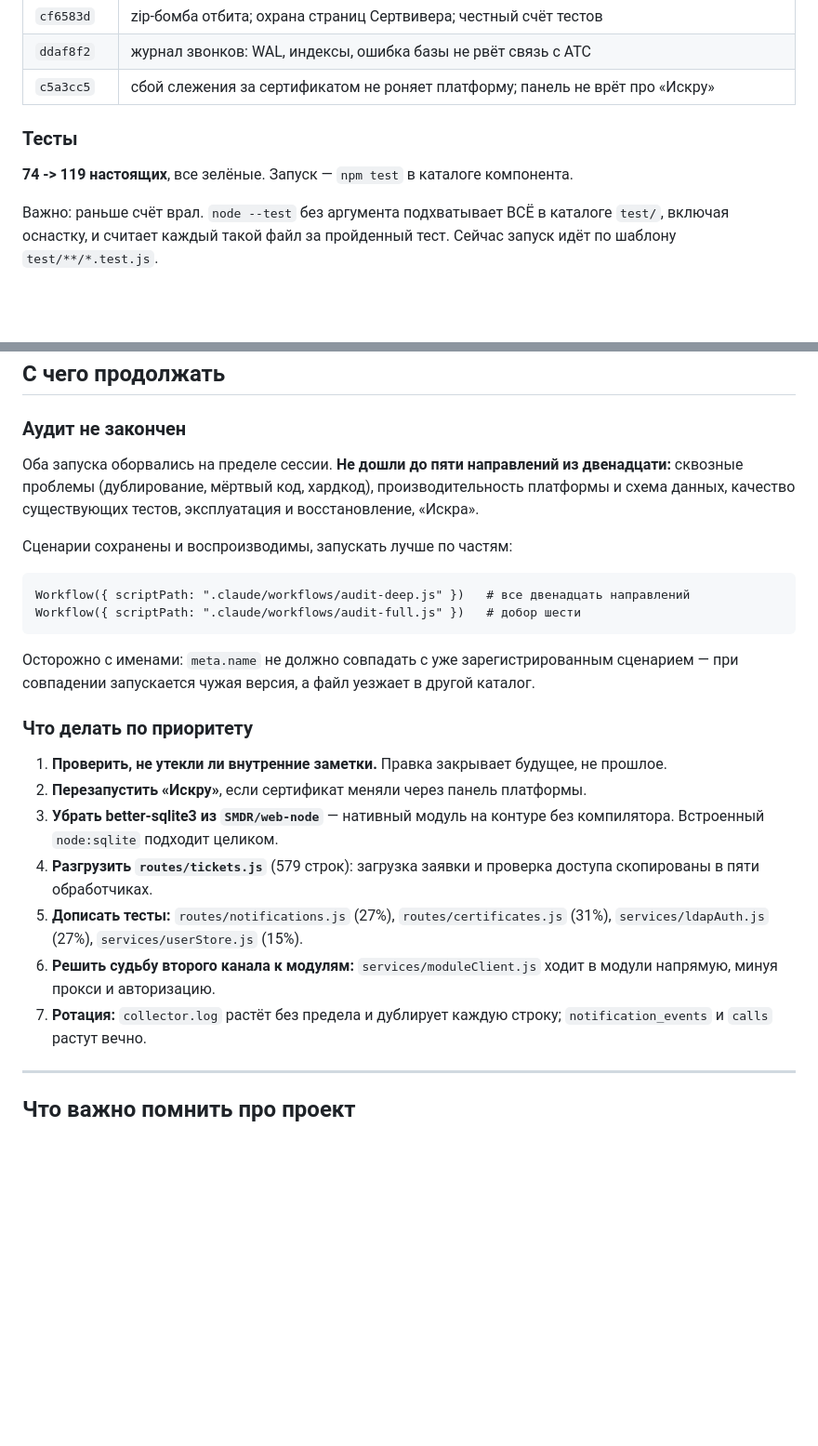
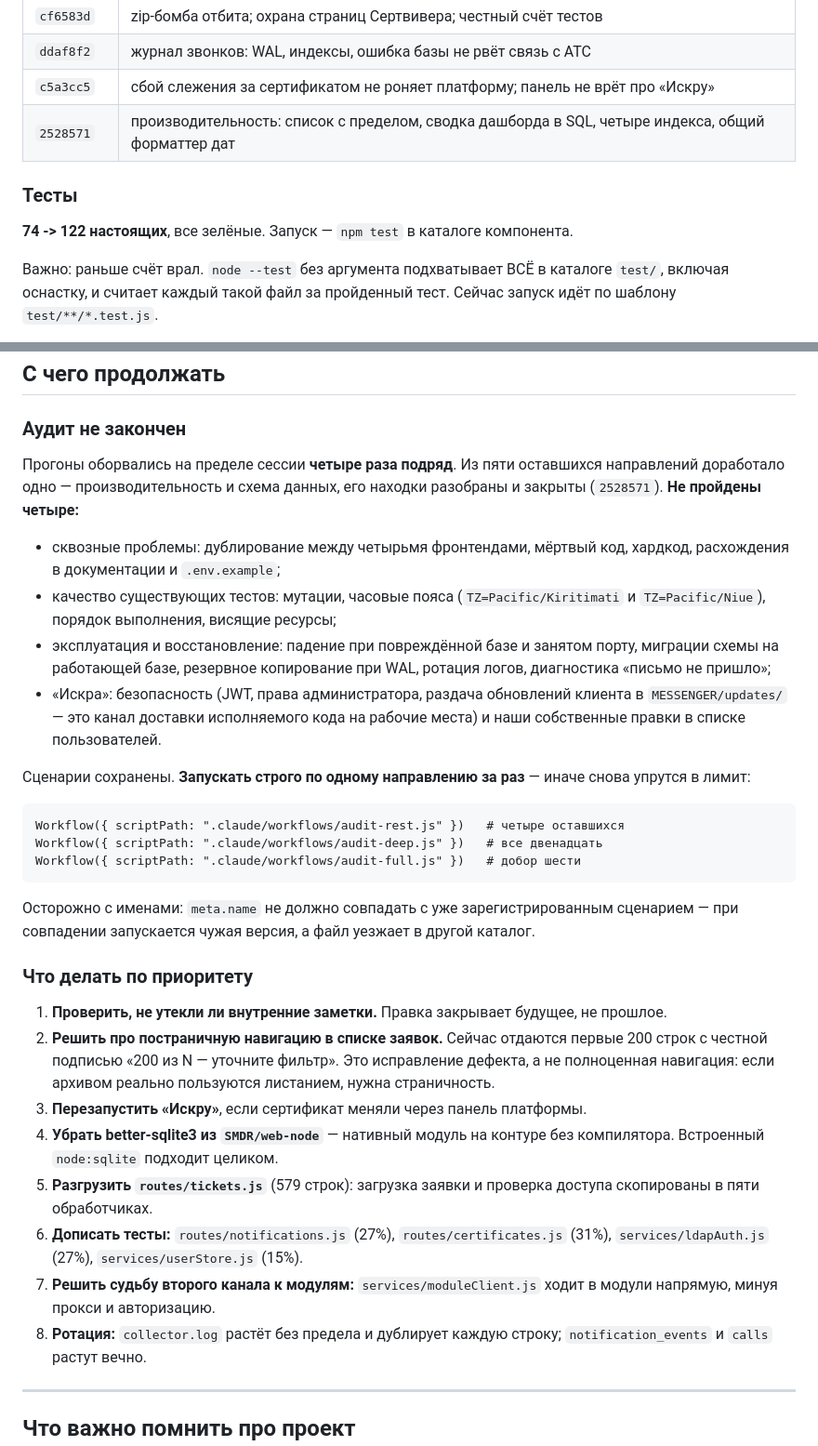
Before and after one commit to Lulzdao/adm-srv, a Markdown page: HANDOVER.md, 2 parts joined by grey strips. Shown at 93% size. GitHub-like rendering; blank space fills up the shorter version.

Commit message:
Закладка: итоги направления производительности, четыре непройденных направления

````diff
--- a/HANDOVER.md
+++ b/HANDOVER.md
@@ -30,10 +30,11 @@ https://claude.ai/code/artifact/6621351f-b10f-4709-9f05-e93c4803b996
 | `cf6583d` | zip-бомба отбита; охрана страниц Сертвивера; честный счёт тестов |
 | `ddaf8f2` | журнал звонков: WAL, индексы, ошибка базы не рвёт связь с АТС |
 | `c5a3cc5` | сбой слежения за сертификатом не роняет платформу; панель не врёт про «Искру» |
+| `2528571` | производительность: список с пределом, сводка дашборда в SQL, четыре индекса, общий форматтер дат |
 
 ### Тесты
 
-**74 -> 119 настоящих**, все зелёные. Запуск — `npm test` в каталоге компонента.
+**74 -> 122 настоящих**, все зелёные. Запуск — `npm test` в каталоге компонента.
 
 Важно: раньше счёт врал. `node --test` без аргумента подхватывает ВСЁ в
 каталоге `test/`, включая оснастку, и считает каждый такой файл за пройденный
@@ -53,15 +54,27 @@ https://claude.ai/code/artifact/6621351f-b10f-4709-9f05-e93c4803b996
 
 ### Аудит не закончен
 
-Оба запуска оборвались на пределе сессии. **Не дошли до пяти направлений из
-двенадцати:** сквозные проблемы (дублирование, мёртвый код, хардкод),
-производительность платформы и схема данных, качество существующих тестов,
-эксплуатация и восстановление, «Искра».
+Прогоны оборвались на пределе сессии **четыре раза подряд**. Из пяти оставшихся
+направлений доработало одно — производительность и схема данных, его находки
+разобраны и закрыты (`2528571`). **Не пройдены четыре:**
 
-Сценарии сохранены и воспроизводимы, запускать лучше по частям:
+- сквозные проблемы: дублирование между четырьмя фронтендами, мёртвый код,
+  хардкод, расхождения в документации и `.env.example`;
+- качество существующих тестов: мутации, часовые пояса (`TZ=Pacific/Kiritimati`
+  и `TZ=Pacific/Niue`), порядок выполнения, висящие ресурсы;
+- эксплуатация и восстановление: падение при повреждённой базе и занятом порту,
+  миграции схемы на работающей базе, резервное копирование при WAL, ротация
+  логов, диагностика «письмо не пришло»;
+- «Искра»: безопасность (JWT, права администратора, раздача обновлений клиента
+  в `MESSENGER/updates/` — это канал доставки исполняемого кода на рабочие
+  места) и наши собственные правки в списке пользователей.
+
+Сценарии сохранены. **Запускать строго по одному направлению за раз** — иначе
+снова упрутся в лимит:
 
 ```
-Workflow({ scriptPath: ".claude/workflows/audit-deep.js" })   # все двенадцать направлений
+Workflow({ scriptPath: ".claude/workflows/audit-rest.js" })   # четыре оставшихся
+Workflow({ scriptPath: ".claude/workflows/audit-deep.js" })   # все двенадцать
 Workflow({ scriptPath: ".claude/workflows/audit-full.js" })   # добор шести
 ```
 
@@ -73,16 +86,20 @@ Workflow({ scriptPath: ".claude/workflows/audit-full.js" })   # добор ше
 
 1. **Проверить, не утекли ли внутренние заметки.** Правка закрывает будущее,
    не прошлое.
-2. **Перезапустить «Искру»**, если сертификат меняли через панель платформы.
-3. **Убрать better-sqlite3 из `SMDR/web-node`** — нативный модуль на контуре
+2. **Решить про постраничную навигацию в списке заявок.** Сейчас отдаются первые
+   200 строк с честной подписью «200 из N — уточните фильтр». Это исправление
+   дефекта, а не полноценная навигация: если архивом реально пользуются
+   листанием, нужна страничность.
+3. **Перезапустить «Искру»**, если сертификат меняли через панель платформы.
+4. **Убрать better-sqlite3 из `SMDR/web-node`** — нативный модуль на контуре
    без компилятора. Встроенный `node:sqlite` подходит целиком.
-4. **Разгрузить `routes/tickets.js`** (579 строк): загрузка заявки и проверка
+5. **Разгрузить `routes/tickets.js`** (579 строк): загрузка заявки и проверка
    доступа скопированы в пяти обработчиках.
-5. **Дописать тесты:** `routes/notifications.js` (27%), `routes/certificates.js`
+6. **Дописать тесты:** `routes/notifications.js` (27%), `routes/certificates.js`
    (31%), `services/ldapAuth.js` (27%), `services/userStore.js` (15%).
-6. **Решить судьбу второго канала к модулям:** `services/moduleClient.js` ходит
+7. **Решить судьбу второго канала к модулям:** `services/moduleClient.js` ходит
    в модули напрямую, минуя прокси и авторизацию.
-7. **Ротация:** `collector.log` растёт без предела и дублирует каждую строку;
+8. **Ротация:** `collector.log` растёт без предела и дублирует каждую строку;
    `notification_events` и `calls` растут вечно.
 
 ---
````
